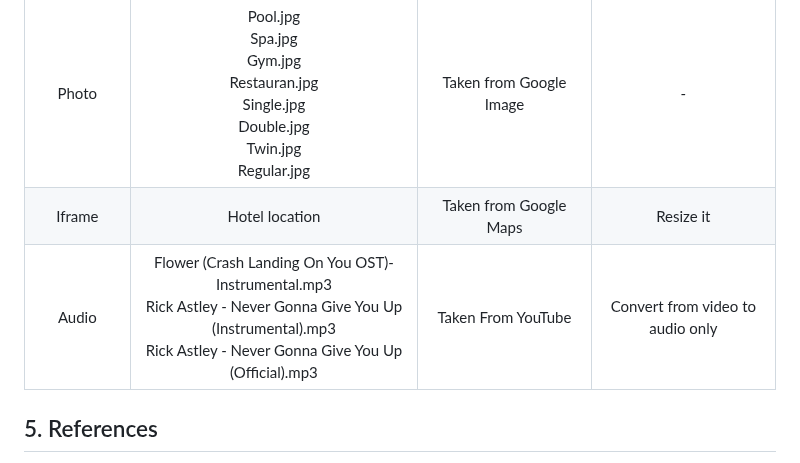
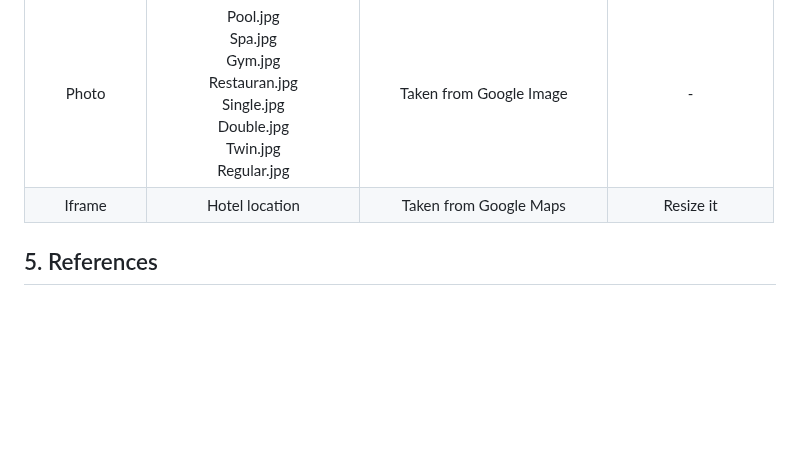
Before and after one commit to ameeralwafiq/INFO2303-SEC4-GROUP1-PROJECT, a Markdown page: README.md, the part around the change. Rendered like a GitHub page; blank space fills up the shorter version.

```diff
--- a/README.md
+++ b/README.md
@@ -64,7 +64,6 @@ All the work has been distribute equally to all the group member.
 | Photo        	| Hotel logo.png                                                                                                                                                         	| Create using Canva           	| -                                	|
 | Photo        	| Pool.jpg<br>Spa.jpg<br>Gym.jpg<br>Restauran.jpg<br>Single.jpg<br>Double.jpg<br>Twin.jpg<br>Regular.jpg                                                                 	| Taken from Google Image      	| -                                	|
 | Iframe       	| Hotel location                                                                                                                                                         	| Taken from Google Maps       	| Resize it                        	|
-| Audio        	| Flower (Crash Landing On You OST)-Instrumental.mp3<br>Rick Astley - Never Gonna Give You Up (Instrumental).mp3<br>Rick Astley - Never Gonna Give You Up (Official).mp3 	| Taken From YouTube           	| Convert from video to audio only 	|
 
 
 ## 5. References
```
